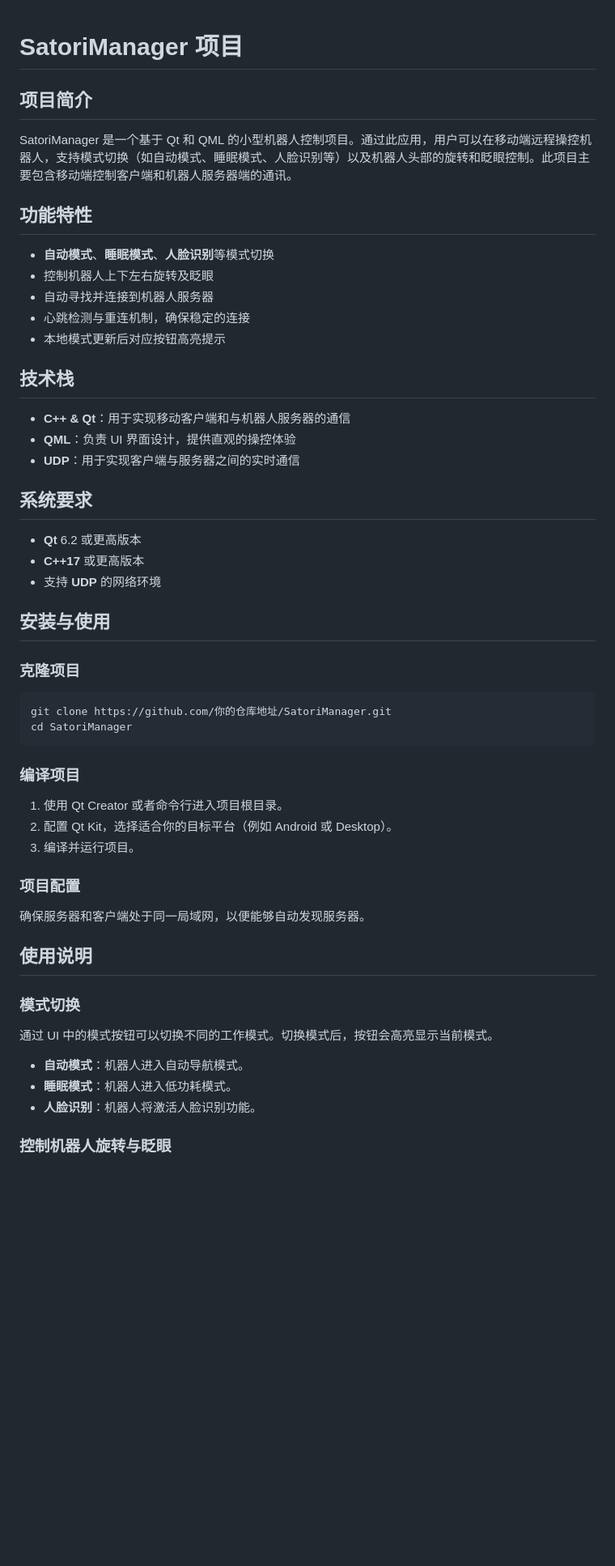
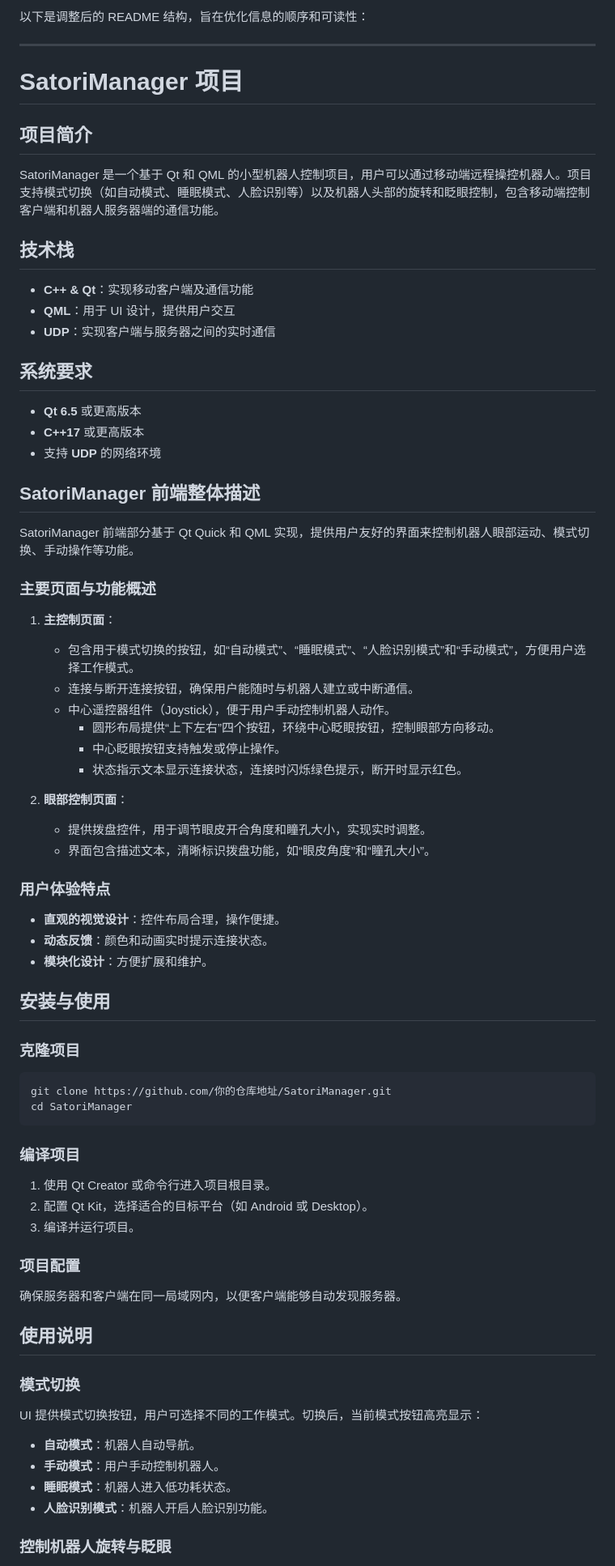
Before and after one commit to 3rdEyez/SatoriManager, a Markdown page: README.md, the part around one of its changes. Shown at 81% size. Rendered like a GitHub page; blank space fills up the shorter version.

Commit message:
Update README.md
增加了对前端的描述和报文的规定

````diff
--- a/README.md
+++ b/README.md
@@ -1,24 +1,42 @@
+以下是调整后的 README 结构，旨在优化信息的顺序和可读性：
+
+---
+
 # SatoriManager 项目
 
 ## 项目简介
-SatoriManager 是一个基于 Qt 和 QML 的小型机器人控制项目。通过此应用，用户可以在移动端远程操控机器人，支持模式切换（如自动模式、睡眠模式、人脸识别等）以及机器人头部的旋转和眨眼控制。此项目主要包含移动端控制客户端和机器人服务器端的通讯。
-
-## 功能特性
-- **自动模式**、**睡眠模式**、**人脸识别**等模式切换
-- 控制机器人上下左右旋转及眨眼
-- 自动寻找并连接到机器人服务器
-- 心跳检测与重连机制，确保稳定的连接
-- 本地模式更新后对应按钮高亮提示
+SatoriManager 是一个基于 Qt 和 QML 的小型机器人控制项目，用户可以通过移动端远程操控机器人。项目支持模式切换（如自动模式、睡眠模式、人脸识别等）以及机器人头部的旋转和眨眼控制，包含移动端控制客户端和机器人服务器端的通信功能。
 
 ## 技术栈
-- **C++ & Qt**：用于实现移动客户端和与机器人服务器的通信
-- **QML**：负责 UI 界面设计，提供直观的操控体验
-- **UDP**：用于实现客户端与服务器之间的实时通信
+- **C++ & Qt**：实现移动客户端及通信功能
+- **QML**：用于 UI 设计，提供用户交互
+- **UDP**：实现客户端与服务器之间的实时通信
 
 ## 系统要求
-- **Qt** 6.2 或更高版本
+- **Qt 6.5** 或更高版本
 - **C++17** 或更高版本
 - 支持 **UDP** 的网络环境
+
+## SatoriManager 前端整体描述
+SatoriManager 前端部分基于 Qt Quick 和 QML 实现，提供用户友好的界面来控制机器人眼部运动、模式切换、手动操作等功能。
+
+### 主要页面与功能概述
+1. **主控制页面**：
+   - 包含用于模式切换的按钮，如“自动模式”、“睡眠模式”、“人脸识别模式”和“手动模式”，方便用户选择工作模式。
+   - 连接与断开连接按钮，确保用户能随时与机器人建立或中断通信。
+   - 中心遥控器组件（Joystick），便于用户手动控制机器人动作。
+     - 圆形布局提供“上下左右”四个按钮，环绕中心眨眼按钮，控制眼部方向移动。
+     - 中心眨眼按钮支持触发或停止操作。
+     - 状态指示文本显示连接状态，连接时闪烁绿色提示，断开时显示红色。
+
+2. **眼部控制页面**：
+   - 提供拨盘控件，用于调节眼皮开合角度和瞳孔大小，实现实时调整。
+   - 界面包含描述文本，清晰标识拨盘功能，如“眼皮角度”和“瞳孔大小”。
+
+### 用户体验特点
+- **直观的视觉设计**：控件布局合理，操作便捷。
+- **动态反馈**：颜色和动画实时提示连接状态。
+- **模块化设计**：方便扩展和维护。
 
 ## 安装与使用
 
@@ -29,19 +47,20 @@ cd SatoriManager
 ```
 
 ### 编译项目
-1. 使用 Qt Creator 或者命令行进入项目根目录。
-2. 配置 Qt Kit，选择适合你的目标平台（例如 Android 或 Desktop）。
+1. 使用 Qt Creator 或命令行进入项目根目录。
+2. 配置 Qt Kit，选择适合的目标平台（如 Android 或 Desktop）。
 3. 编译并运行项目。
 
 ### 项目配置
-确保服务器和客户端处于同一局域网，以便能够自动发现服务器。
+确保服务器和客户端在同一局域网内，以便客户端能够自动发现服务器。
 
 ## 使用说明
 
 ### 模式切换
-通过 UI 中的模式按钮可以切换不同的工作模式。切换模式后，按钮会高亮显示当前模式。
-- **自动模式**：机器人进入自动导航模式。
-- **睡眠模式**：机器人进入低功耗模式。
-- **人脸识别**：机器人将激活人脸识别功能。
+UI 提供模式切换按钮，用户可选择不同的工作模式。切换后，当前模式按钮高亮显示：
+- **自动模式**：机器人自动导航。
+- **手动模式**：用户手动控制机器人。
+- **睡眠模式**：机器人进入低功耗状态。
+- **人脸识别模式**：机器人开启人脸识别功能。
 
 ### 控制机器人旋转与眨眼
````
Also changed, not shown: other parts of README.md (+30 -85 lines).
